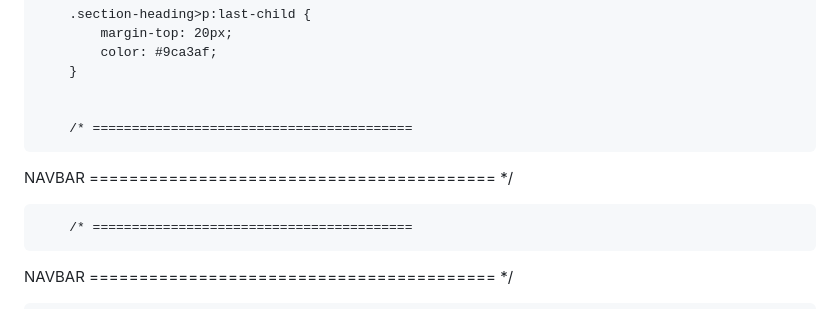
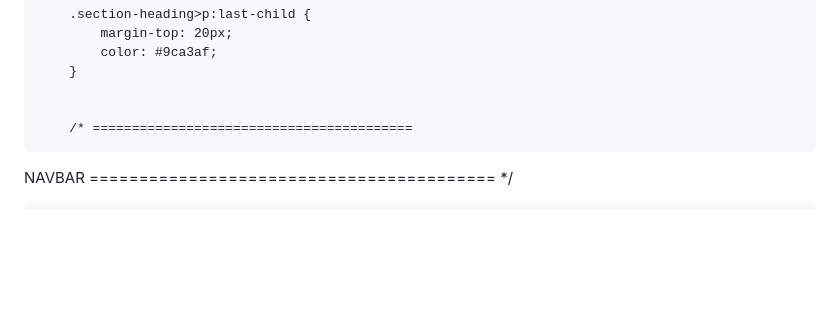
Before and after one commit to dhanangfitra/dhanangfitra.github.io, a Markdown page: README.md, the part around the change. GitHub-like rendering; blank space fills up the shorter version.

Commit message:
Clean up navbar comment in README.md
Removed redundant navbar comment section.

```diff
--- a/README.md
+++ b/README.md
@@ -75,10 +75,6 @@
             color: #9ca3af;
         }
 
-
-        /* =========================================
-   NAVBAR
-========================================= */
 
         /* =========================================
    NAVBAR
```
